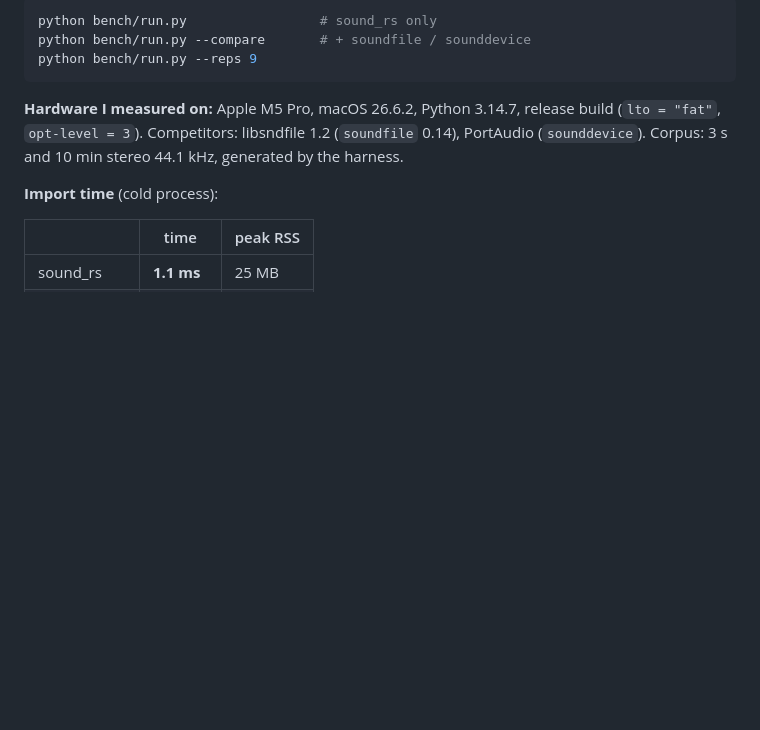
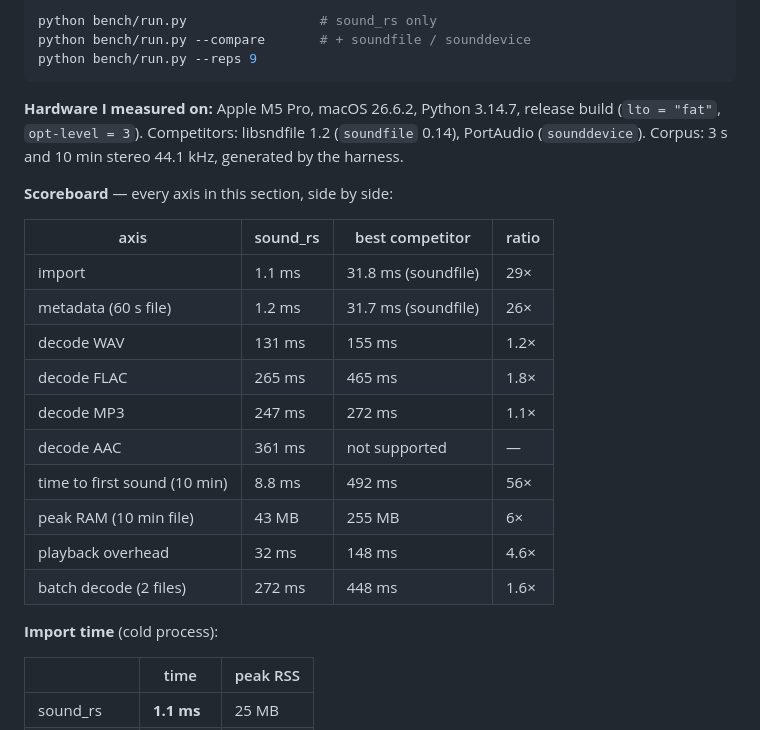
Before and after one commit to Neksand/sound_rs, a Markdown page: README.md, the part around the change. Rendered like a GitHub page; blank space fills up the shorter version.

Commit message:
README: benchmark scoreboard

```diff
--- a/README.md
+++ b/README.md
@@ -106,6 +106,21 @@ build (`lto = "fat"`, `opt-level = 3`). Competitors: libsndfile 1.2
 (`soundfile` 0.14), PortAudio (`sounddevice`). Corpus: 3 s and 10 min stereo
 44.1 kHz, generated by the harness.
 
+**Scoreboard** — every axis in this section, side by side:
+
+| axis | sound_rs | best competitor | ratio |
+|---|---|---|---|
+| import | 1.1 ms | 31.8 ms (soundfile) | 29× |
+| metadata (60 s file) | 1.2 ms | 31.7 ms (soundfile) | 26× |
+| decode WAV | 131 ms | 155 ms | 1.2× |
+| decode FLAC | 265 ms | 465 ms | 1.8× |
+| decode MP3 | 247 ms | 272 ms | 1.1× |
+| decode AAC | 361 ms | not supported | — |
+| time to first sound (10 min) | 8.8 ms | 492 ms | 56× |
+| peak RAM (10 min file) | 43 MB | 255 MB | 6× |
+| playback overhead | 32 ms | 148 ms | 4.6× |
+| batch decode (2 files) | 272 ms | 448 ms | 1.6× |
+
 **Import time** (cold process):
 
 | | time | peak RSS |
```
